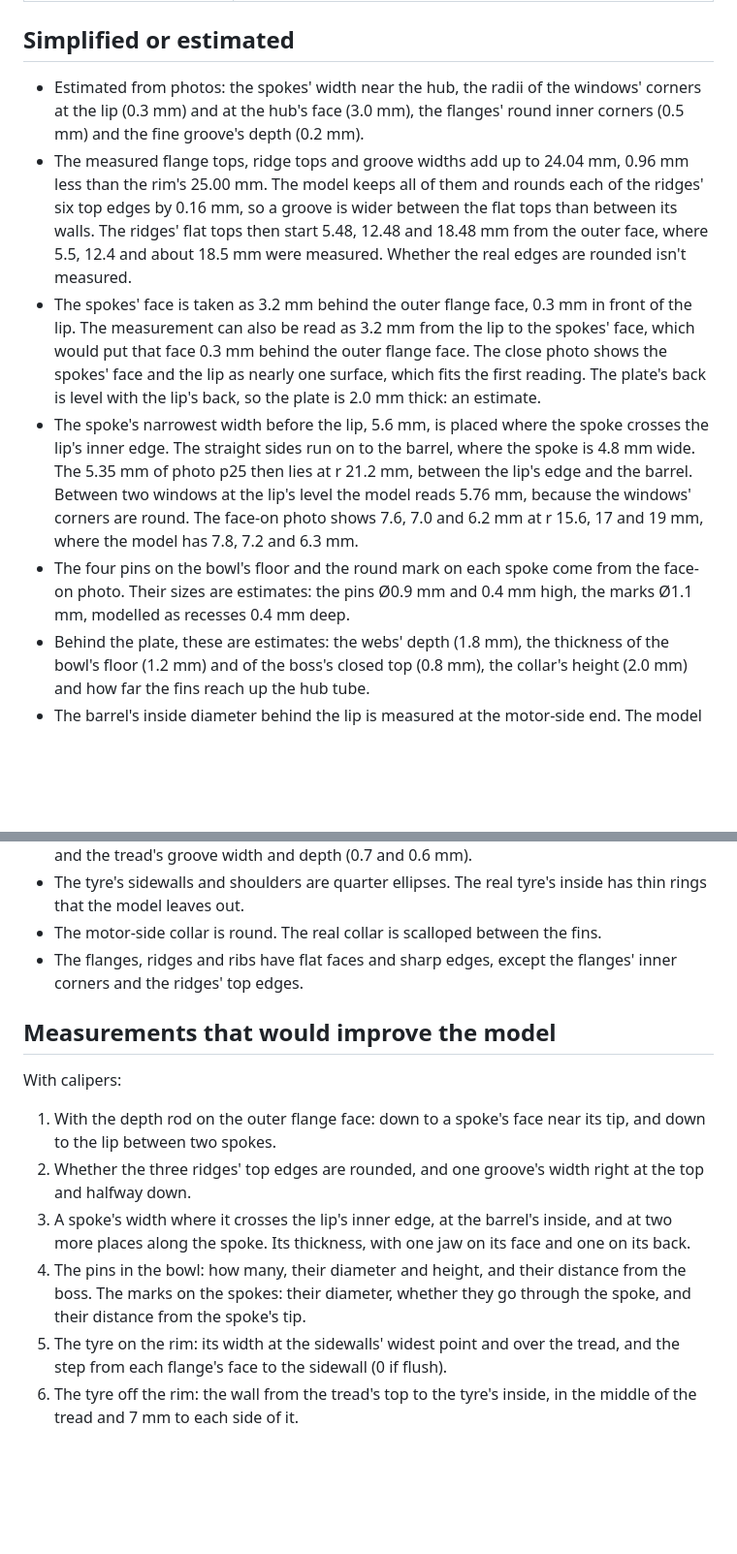
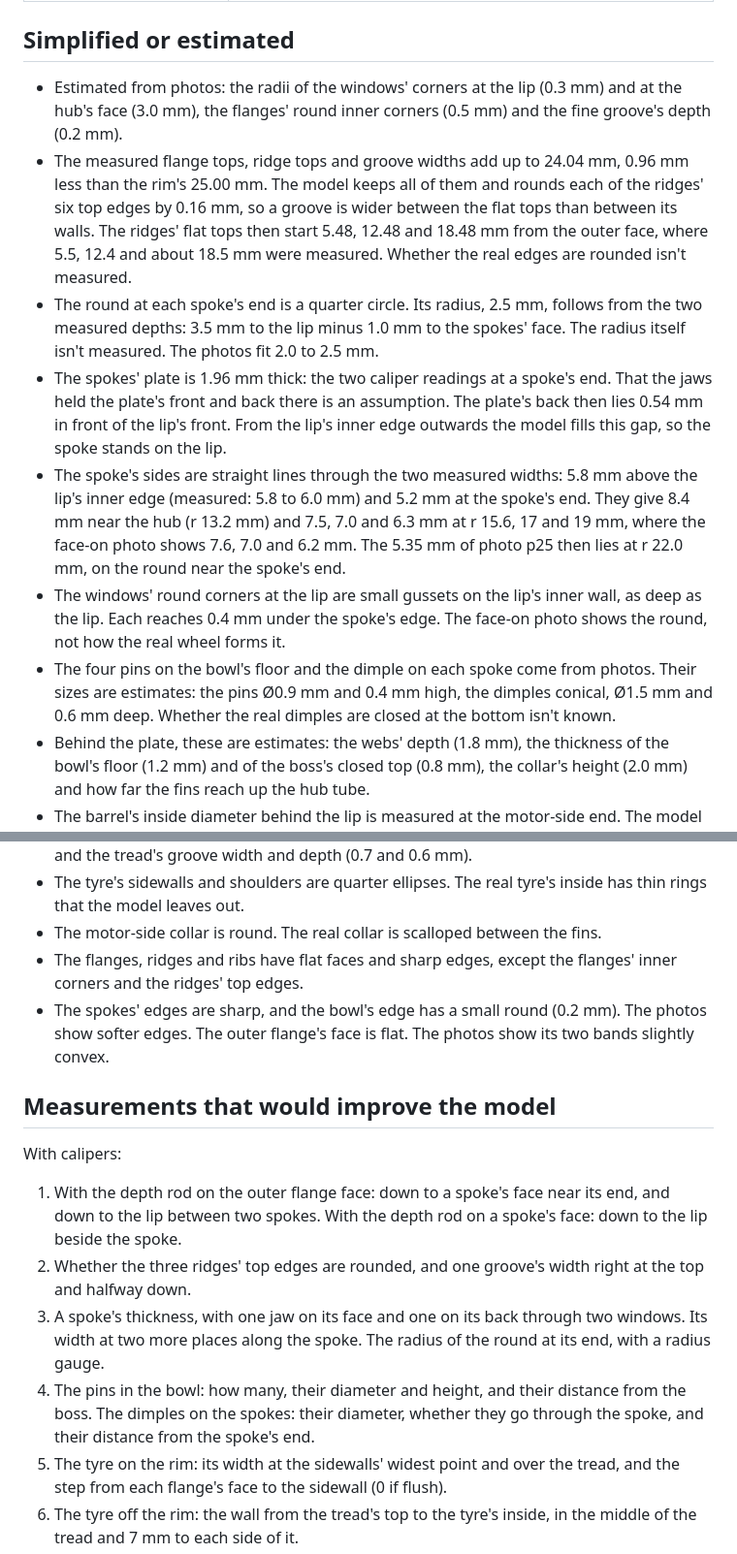
Before and after one commit to ros-mobile-robots/robot_component_models, a Markdown page: provenance/tt_motor_wheel_65mm.md, 2 parts joined by grey strips. Shown at 97% size. Rendered like a GitHub page; blank space fills up the shorter version.

```diff
--- a/provenance/tt_motor_wheel_65mm.md
+++ b/provenance/tt_motor_wheel_65mm.md
@@ -42,26 +42,29 @@ The tyre's radius is 33.3 mm. The axle lies one URDF wheel radius above `base_fo
 
 ## Simplified or estimated
 
-- Estimated from photos: the spokes' width near the hub, the radii of the windows' corners at the lip (0.3 mm) and at the hub's face (3.0 mm), the flanges' round inner corners (0.5 mm) and the fine groove's depth (0.2 mm).
+- Estimated from photos: the radii of the windows' corners at the lip (0.3 mm) and at the hub's face (3.0 mm), the flanges' round inner corners (0.5 mm) and the fine groove's depth (0.2 mm).
 - The measured flange tops, ridge tops and groove widths add up to 24.04 mm, 0.96 mm less than the rim's 25.00 mm. The model keeps all of them and rounds each of the ridges' six top edges by 0.16 mm, so a groove is wider between the flat tops than between its walls. The ridges' flat tops then start 5.48, 12.48 and 18.48 mm from the outer face, where 5.5, 12.4 and about 18.5 mm were measured. Whether the real edges are rounded isn't measured.
-- The spokes' face is taken as 3.2 mm behind the outer flange face, 0.3 mm in front of the lip. The measurement can also be read as 3.2 mm from the lip to the spokes' face, which would put that face 0.3 mm behind the outer flange face. The close photo shows the spokes' face and the lip as nearly one surface, which fits the first reading. The plate's back is level with the lip's back, so the plate is 2.0 mm thick: an estimate.
-- The spoke's narrowest width before the lip, 5.6 mm, is placed where the spoke crosses the lip's inner edge. The straight sides run on to the barrel, where the spoke is 4.8 mm wide. The 5.35 mm of photo p25 then lies at r 21.2 mm, between the lip's edge and the barrel. Between two windows at the lip's level the model reads 5.76 mm, because the windows' corners are round. The face-on photo shows 7.6, 7.0 and 6.2 mm at r 15.6, 17 and 19 mm, where the model has 7.8, 7.2 and 6.3 mm.
-- The four pins on the bowl's floor and the round mark on each spoke come from the face-on photo. Their sizes are estimates: the pins Ø0.9 mm and 0.4 mm high, the marks Ø1.1 mm, modelled as recesses 0.4 mm deep.
+- The round at each spoke's end is a quarter circle. Its radius, 2.5 mm, follows from the two measured depths: 3.5 mm to the lip minus 1.0 mm to the spokes' face. The radius itself isn't measured. The photos fit 2.0 to 2.5 mm.
+- The spokes' plate is 1.96 mm thick: the two caliper readings at a spoke's end. That the jaws held the plate's front and back there is an assumption. The plate's back then lies 0.54 mm in front of the lip's front. From the lip's inner edge outwards the model fills this gap, so the spoke stands on the lip.
+- The spoke's sides are straight lines through the two measured widths: 5.8 mm above the lip's inner edge (measured: 5.8 to 6.0 mm) and 5.2 mm at the spoke's end. They give 8.4 mm near the hub (r 13.2 mm) and 7.5, 7.0 and 6.3 mm at r 15.6, 17 and 19 mm, where the face-on photo shows 7.6, 7.0 and 6.2 mm. The 5.35 mm of photo p25 then lies at r 22.0 mm, on the round near the spoke's end.
+- The windows' round corners at the lip are small gussets on the lip's inner wall, as deep as the lip. Each reaches 0.4 mm under the spoke's edge. The face-on photo shows the round, not how the real wheel forms it.
+- The four pins on the bowl's floor and the dimple on each spoke come from photos. Their sizes are estimates: the pins Ø0.9 mm and 0.4 mm high, the dimples conical, Ø1.5 mm and 0.6 mm deep. Whether the real dimples are closed at the bottom isn't known.
 - Behind the plate, these are estimates: the webs' depth (1.8 mm), the thickness of the bowl's floor (1.2 mm) and of the boss's closed top (0.8 mm), the collar's height (2.0 mm) and how far the fins reach up the hub tube.
 - The barrel's inside diameter behind the lip is measured at the motor-side end. The model keeps it constant up to the lip.
 - The tyre's width (flush with the flanges) follows the project's description, not a caliper reading. Estimated: the crown's width (18.6 mm) and drop (0.25 mm), the beads' width (1.8 mm), the channel's width (15.6 mm) and its half-elliptical arch, which takes the p04 reading as the middle and the p06 reading as near a bead (where each was taken isn't recorded), and the tread's groove width and depth (0.7 and 0.6 mm).
 - The tyre's sidewalls and shoulders are quarter ellipses. The real tyre's inside has thin rings that the model leaves out.
 - The motor-side collar is round. The real collar is scalloped between the fins.
 - The flanges, ridges and ribs have flat faces and sharp edges, except the flanges' inner corners and the ridges' top edges.
+- The spokes' edges are sharp, and the bowl's edge has a small round (0.2 mm). The photos show softer edges. The outer flange's face is flat. The photos show its two bands slightly convex.
 
 ## Measurements that would improve the model
 
 With calipers:
 
-1. With the depth rod on the outer flange face: down to a spoke's face near its tip, and down to the lip between two spokes.
+1. With the depth rod on the outer flange face: down to a spoke's face near its end, and down to the lip between two spokes. With the depth rod on a spoke's face: down to the lip beside the spoke.
 2. Whether the three ridges' top edges are rounded, and one groove's width right at the top and halfway down.
-3. A spoke's width where it crosses the lip's inner edge, at the barrel's inside, and at two more places along the spoke. Its thickness, with one jaw on its face and one on its back.
-4. The pins in the bowl: how many, their diameter and height, and their distance from the boss. The marks on the spokes: their diameter, whether they go through the spoke, and their distance from the spoke's tip.
+3. A spoke's thickness, with one jaw on its face and one on its back through two windows. Its width at two more places along the spoke. The radius of the round at its end, with a radius gauge.
+4. The pins in the bowl: how many, their diameter and height, and their distance from the boss. The dimples on the spokes: their diameter, whether they go through the spoke, and their distance from the spoke's end.
 5. The tyre on the rim: its width at the sidewalls' widest point and over the tread, and the step from each flange's face to the sidewall (0 if flush).
 6. The tyre off the rim: the wall from the tread's top to the tyre's inside, in the middle of the tread and 7 mm to each side of it.
 7. The tread's groove depth, at a groove between two blocks.
```
Also changed, not shown: other parts of provenance/tt_motor_wheel_65mm.md (+5 -5 lines), README.md (+1 -1 lines), docs/images/all_parts.png, docs/images/tt_motor_wheel_65mm.png.
